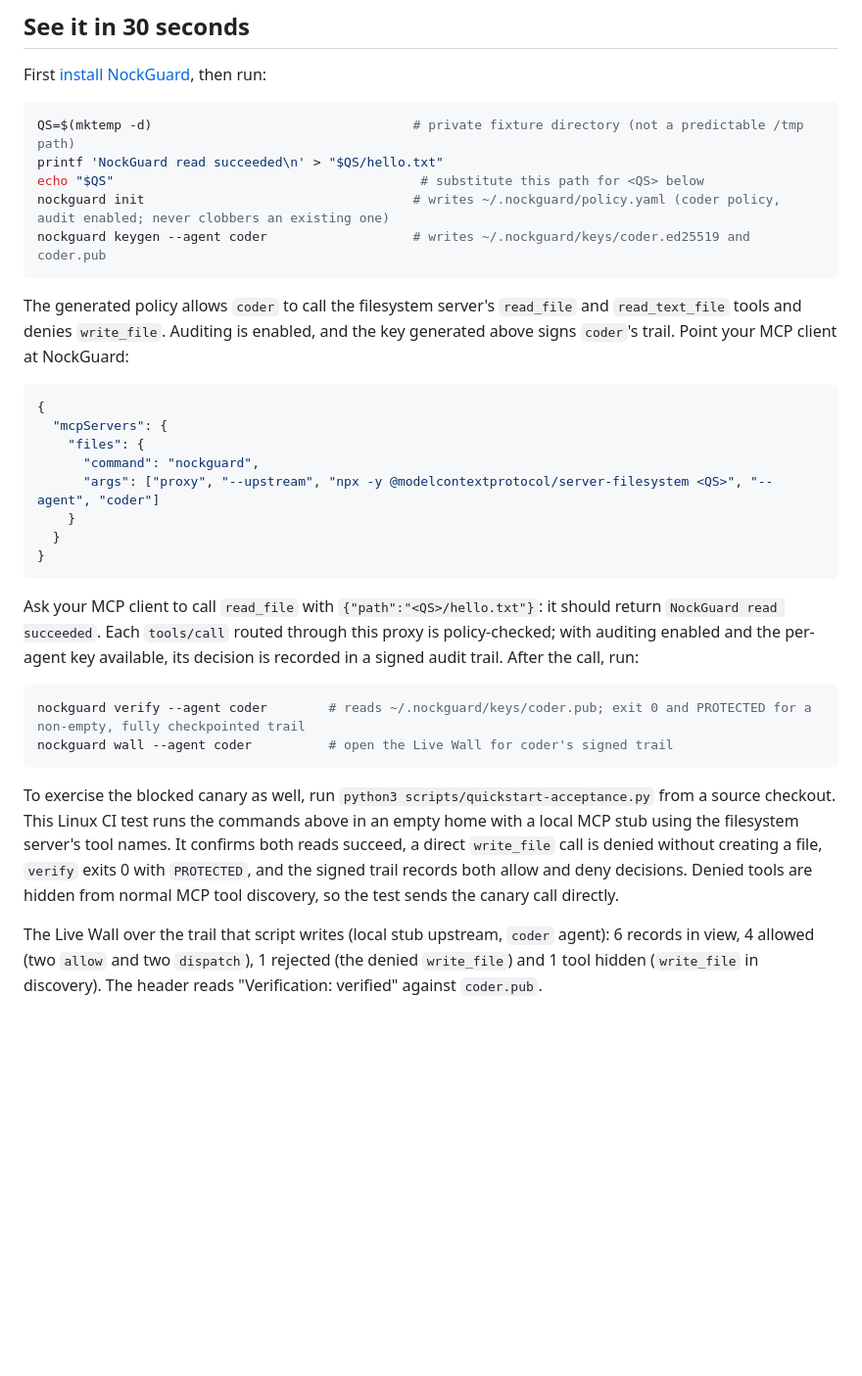
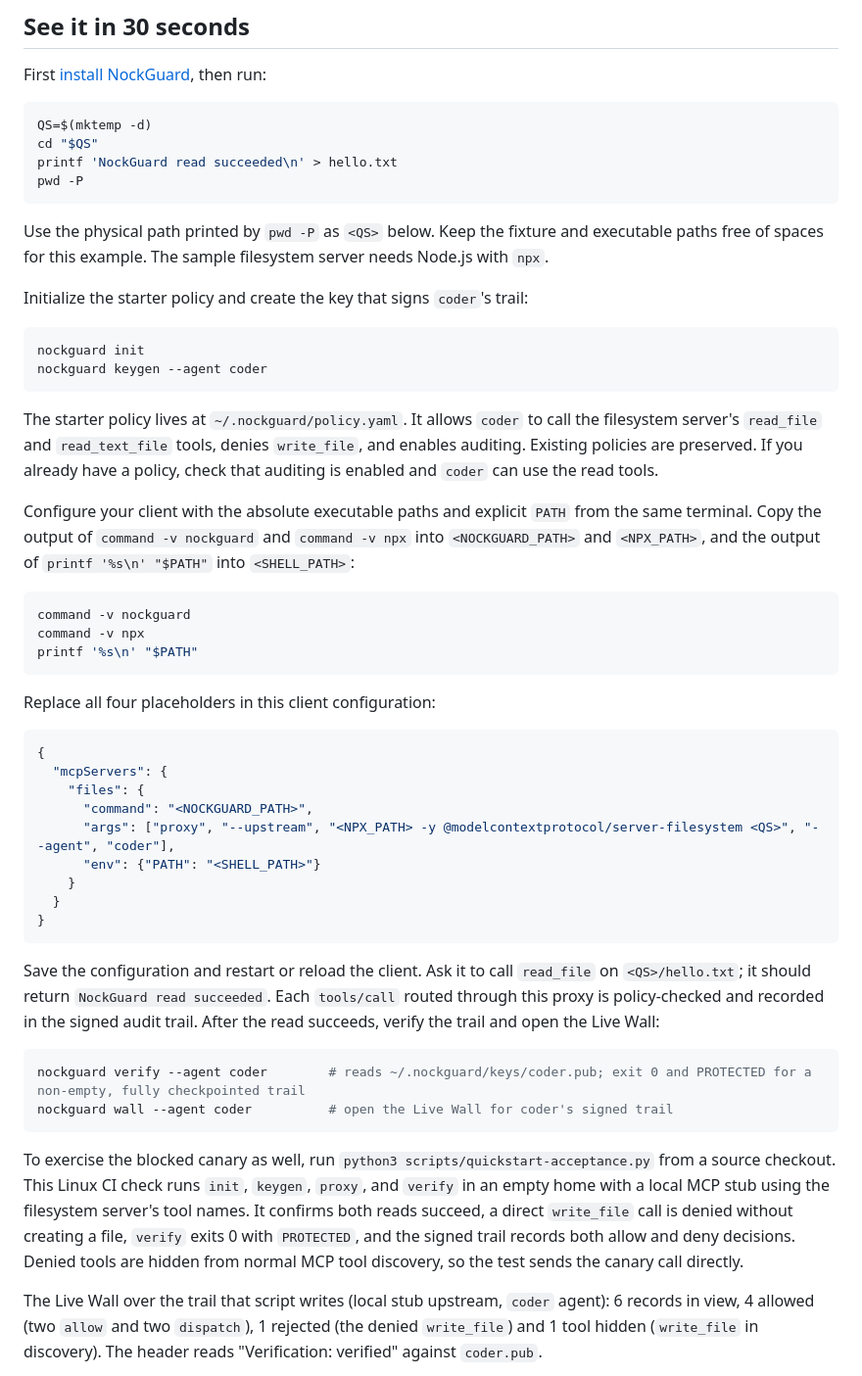
Before and after one commit to nocktechnologies/nockguard, a Markdown page: README.md, the part around the change. Shown at 98% size. GitHub-like rendering; blank space fills up the shorter version.

Commit message:
docs: align Guard quickstart with website setup (N11770)

````diff
--- a/README.md
+++ b/README.md
@@ -19,34 +19,53 @@ MCP server (filesystem, GitHub, your own)
 First [install NockGuard](#install), then run:
 
 ```bash
-QS=$(mktemp -d)                                  # private fixture directory (not a predictable /tmp path)
-printf 'NockGuard read succeeded\n' > "$QS/hello.txt"
-echo "$QS"                                        # substitute this path for <QS> below
-nockguard init                                   # writes ~/.nockguard/policy.yaml (coder policy, audit enabled; never clobbers an existing one)
-nockguard keygen --agent coder                   # writes ~/.nockguard/keys/coder.ed25519 and coder.pub
+QS=$(mktemp -d)
+cd "$QS"
+printf 'NockGuard read succeeded\n' > hello.txt
+pwd -P
 ```
 
-The generated policy allows `coder` to call the filesystem server's `read_file` and `read_text_file` tools and denies `write_file`. Auditing is enabled, and the key generated above signs `coder`'s trail. Point your MCP client at NockGuard:
+Use the physical path printed by `pwd -P` as `<QS>` below. Keep the fixture and executable paths free of spaces for this example. The sample filesystem server needs Node.js with `npx`.
+
+Initialize the starter policy and create the key that signs `coder`'s trail:
+
+```bash
+nockguard init
+nockguard keygen --agent coder
+```
+
+The starter policy lives at `~/.nockguard/policy.yaml`. It allows `coder` to call the filesystem server's `read_file` and `read_text_file` tools, denies `write_file`, and enables auditing. Existing policies are preserved. If you already have a policy, check that auditing is enabled and `coder` can use the read tools.
+
+Configure your client with the absolute executable paths and explicit `PATH` from the same terminal. Copy the output of `command -v nockguard` and `command -v npx` into `<NOCKGUARD_PATH>` and `<NPX_PATH>`, and the output of `printf '%s\n' "$PATH"` into `<SHELL_PATH>`:
+
+```bash
+command -v nockguard
+command -v npx
+printf '%s\n' "$PATH"
+```
+
+Replace all four placeholders in this client configuration:
 
 ```json
 {
   "mcpServers": {
     "files": {
-      "command": "nockguard",
-      "args": ["proxy", "--upstream", "npx -y @modelcontextprotocol/server-filesystem <QS>", "--agent", "coder"]
+      "command": "<NOCKGUARD_PATH>",
+      "args": ["proxy", "--upstream", "<NPX_PATH> -y @modelcontextprotocol/server-filesystem <QS>", "--agent", "coder"],
+      "env": {"PATH": "<SHELL_PATH>"}
     }
   }
 }
 ```
 
-Ask your MCP client to call `read_file` with `{"path":"<QS>/hello.txt"}`: it should return `NockGuard read succeeded`. Each `tools/call` routed through this proxy is policy-checked; with auditing enabled and the per-agent key available, its decision is recorded in a signed audit trail. After the call, run:
+Save the configuration and restart or reload the client. Ask it to call `read_file` on `<QS>/hello.txt`; it should return `NockGuard read succeeded`. Each `tools/call` routed through this proxy is policy-checked and recorded in the signed audit trail. After the read succeeds, verify the trail and open the Live Wall:
 
 ```bash
 nockguard verify --agent coder        # reads ~/.nockguard/keys/coder.pub; exit 0 and PROTECTED for a non-empty, fully checkpointed trail
 nockguard wall --agent coder          # open the Live Wall for coder's signed trail
 ```
 
-To exercise the blocked canary as well, run `python3 scripts/quickstart-acceptance.py` from a source checkout. This Linux CI test runs the commands above in an empty home with a local MCP stub using the filesystem server's tool names. It confirms both reads succeed, a direct `write_file` call is denied without creating a file, `verify` exits 0 with `PROTECTED`, and the signed trail records both allow and deny decisions. Denied tools are hidden from normal MCP tool discovery, so the test sends the canary call directly.
+To exercise the blocked canary as well, run `python3 scripts/quickstart-acceptance.py` from a source checkout. This Linux CI check runs `init`, `keygen`, `proxy`, and `verify` in an empty home with a local MCP stub using the filesystem server's tool names. It confirms both reads succeed, a direct `write_file` call is denied without creating a file, `verify` exits 0 with `PROTECTED`, and the signed trail records both allow and deny decisions. Denied tools are hidden from normal MCP tool discovery, so the test sends the canary call directly.
 
 The Live Wall over the trail that script writes (local stub upstream, `coder` agent): 6 records in view, 4 allowed (two `allow` and two `dispatch`), 1 rejected (the denied `write_file`) and 1 tool hidden (`write_file` in discovery). The header reads "Verification: verified" against `coder.pub`.
 
````
Also changed, not shown: CHANGELOG.md (+1 -0 lines).
